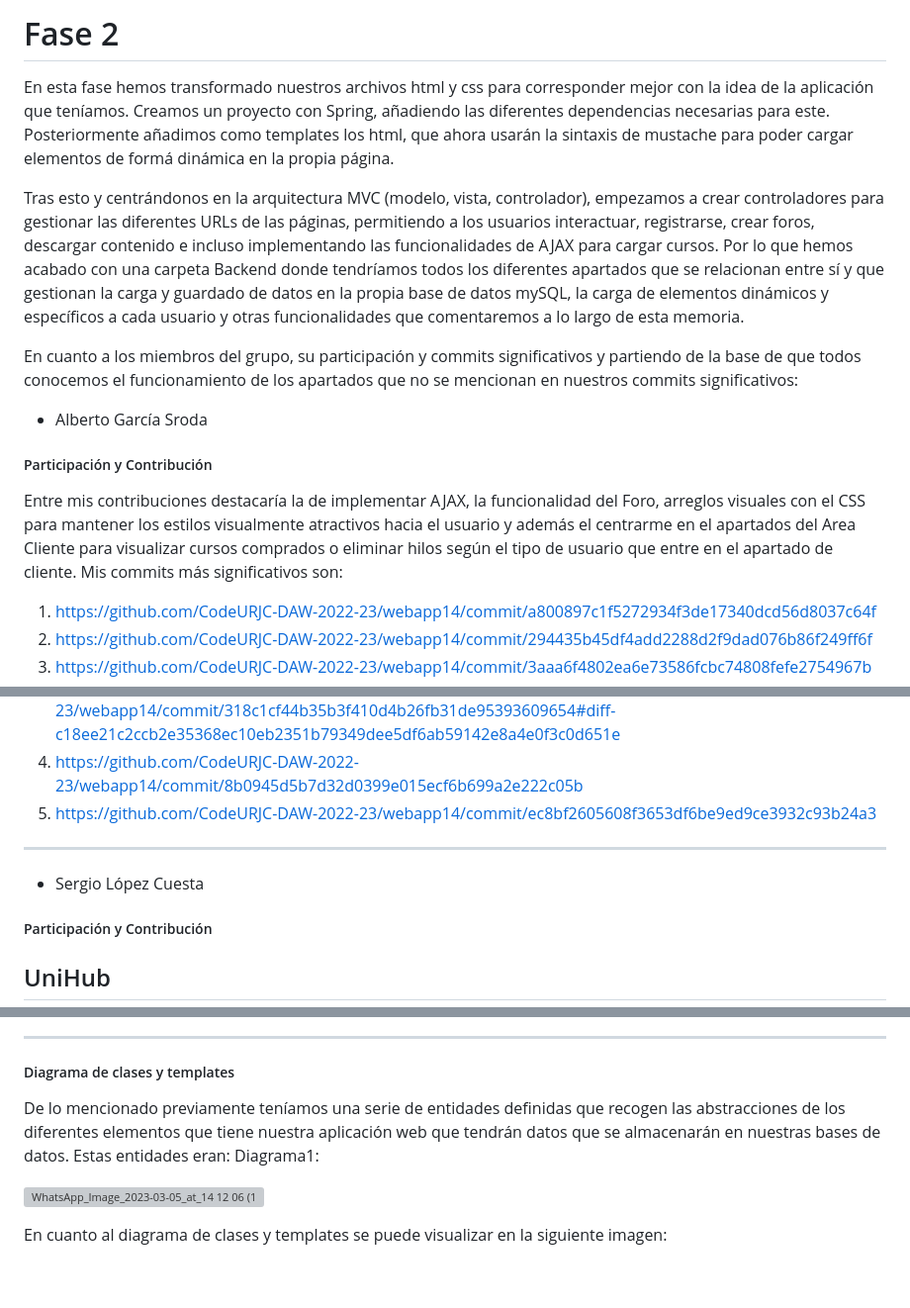
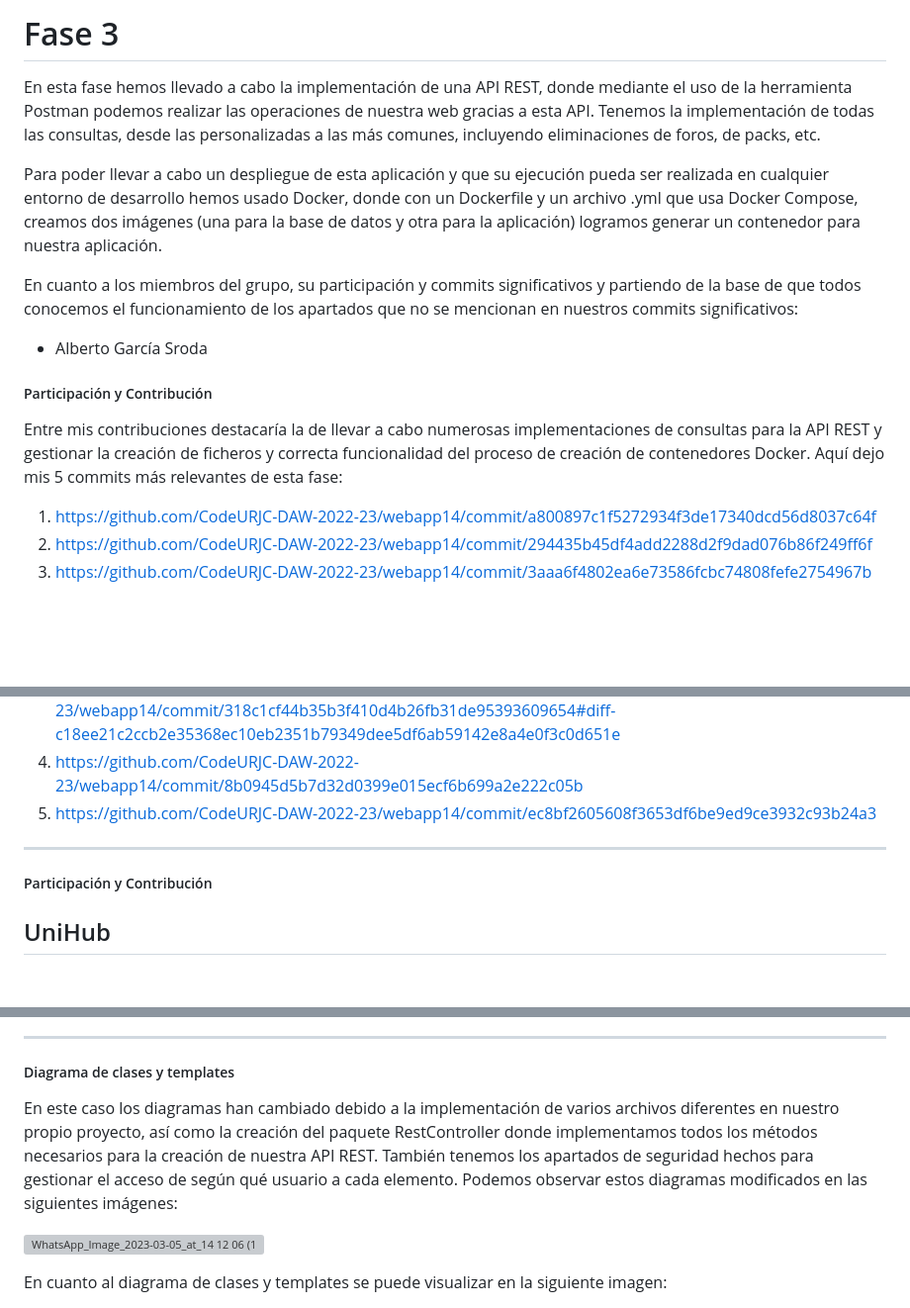
Before and after one commit to CodeURJC-DAW-2022-23/webapp14, a Markdown page: README.md, 3 parts joined by grey strips. Shown at 99% size. GitHub-like rendering; blank space fills up the shorter version; grey boxes are pictures that could not be loaded.

```diff
--- a/README.md
+++ b/README.md
@@ -1,8 +1,8 @@
-# Fase 2
+# Fase 3
 
-En esta fase hemos transformado nuestros archivos html y css para corresponder mejor con la idea de la aplicación que teníamos. Creamos un proyecto con Spring, añadiendo las diferentes dependencias necesarias para este. Posteriormente añadimos como templates los html, que ahora usarán la sintaxis de mustache para poder cargar elementos de formá dinámica en la propia página.
+En esta fase hemos llevado a cabo la implementación de una API REST, donde mediante el uso de la herramienta Postman podemos realizar las operaciones de nuestra web gracias a esta API. Tenemos la implementación de todas las consultas, desde las personalizadas a las más comunes, incluyendo eliminaciones de foros, de packs, etc.
 
-Tras esto y centrándonos en la arquitectura MVC (modelo, vista, controlador), empezamos a crear controladores para gestionar las diferentes URLs de las páginas, permitiendo a los usuarios interactuar, registrarse, crear foros, descargar contenido e incluso implementando las funcionalidades de AJAX para cargar cursos. Por lo que hemos acabado con una carpeta Backend donde tendríamos todos los diferentes apartados que se relacionan entre sí y que gestionan la carga y guardado de datos en la propia base de datos mySQL, la carga de elementos dinámicos y específicos a cada usuario y otras funcionalidades que comentaremos a lo largo de esta memoria.
+Para poder llevar a cabo un despliegue de esta aplicación y que su ejecución pueda ser realizada en cualquier entorno de desarrollo hemos usado Docker, donde con un Dockerfile y un archivo .yml que usa Docker Compose, creamos dos imágenes (una para la base de datos y otra para la aplicación) logramos generar un contenedor para nuestra aplicación.
 
 En cuanto a los miembros del grupo, su participación y commits significativos y partiendo de la base de que todos conocemos el funcionamiento de los apartados que no se mencionan en nuestros commits significativos:
 
@@ -10,7 +10,7 @@ En cuanto a los miembros del grupo, su participación y commits significativos y
 
 ##### Participación y Contribución
 
-Entre mis contribuciones destacaría la de implementar AJAX, la funcionalidad del Foro, arreglos visuales con el CSS para mantener los estilos visualmente atractivos hacia el usuario y además el centrarme en el apartados del Area Cliente para visualizar cursos comprados o eliminar hilos según el tipo de usuario que entre en el apartado de cliente. Mis commits más significativos son:
+Entre mis contribuciones destacaría la de llevar a cabo numerosas implementaciones de consultas para la API REST y gestionar la creación de ficheros y correcta funcionalidad del proceso de creación de contenedores Docker. Aquí dejo mis 5 commits más relevantes de esta fase:
 
 1. https://github.com/CodeURJC-DAW-2022-23/webapp14/commit/a800897c1f5272934f3de17340dcd56d8037c64f
 2. https://github.com/CodeURJC-DAW-2022-23/webapp14/commit/294435b45df4add2288d2f9dad076b86f249ff6f
@@ -33,8 +33,6 @@ Entre mis contribuciones destacaría la parte correspondiente a la seguridad de
 5. https://github.com/CodeURJC-DAW-2022-23/webapp14/commit/ec8bf2605608f3653df6be9ed9ce3932c93b24a3
 
 ---
-
--  Sergio López Cuesta
 
 ##### Participación y Contribución
 
@@ -136,8 +134,7 @@ Para poder ejecutarlo, tras tener los elementos previamente mencionados, tendrí
 
 ##### Diagrama de clases y templates
 
-De lo mencionado previamente teníamos una serie de entidades definidas que recogen las abstracciones de los diferentes elementos que tiene nuestra aplicación web que tendrán datos que se almacenarán en nuestras bases de datos. Estas entidades eran:
-Diagrama1:
+En este caso los diagramas han cambiado debido a la implementación de varios archivos diferentes en nuestro propio proyecto, así como la creación del paquete RestController donde implementamos todos los métodos necesarios para la creación de nuestra API REST. También tenemos los apartados de seguridad hechos para gestionar el acceso de según qué usuario a cada elemento. Podemos observar estos diagramas modificados en las siguientes imágenes:
 
 ![WhatsApp_Image_2023-03-05_at_14 12 06 (1)](https://user-images.githubusercontent.com/63263060/224544801-048f6b99-7b13-4328-b8dd-a9e2292772fd.jpeg)
 
```
